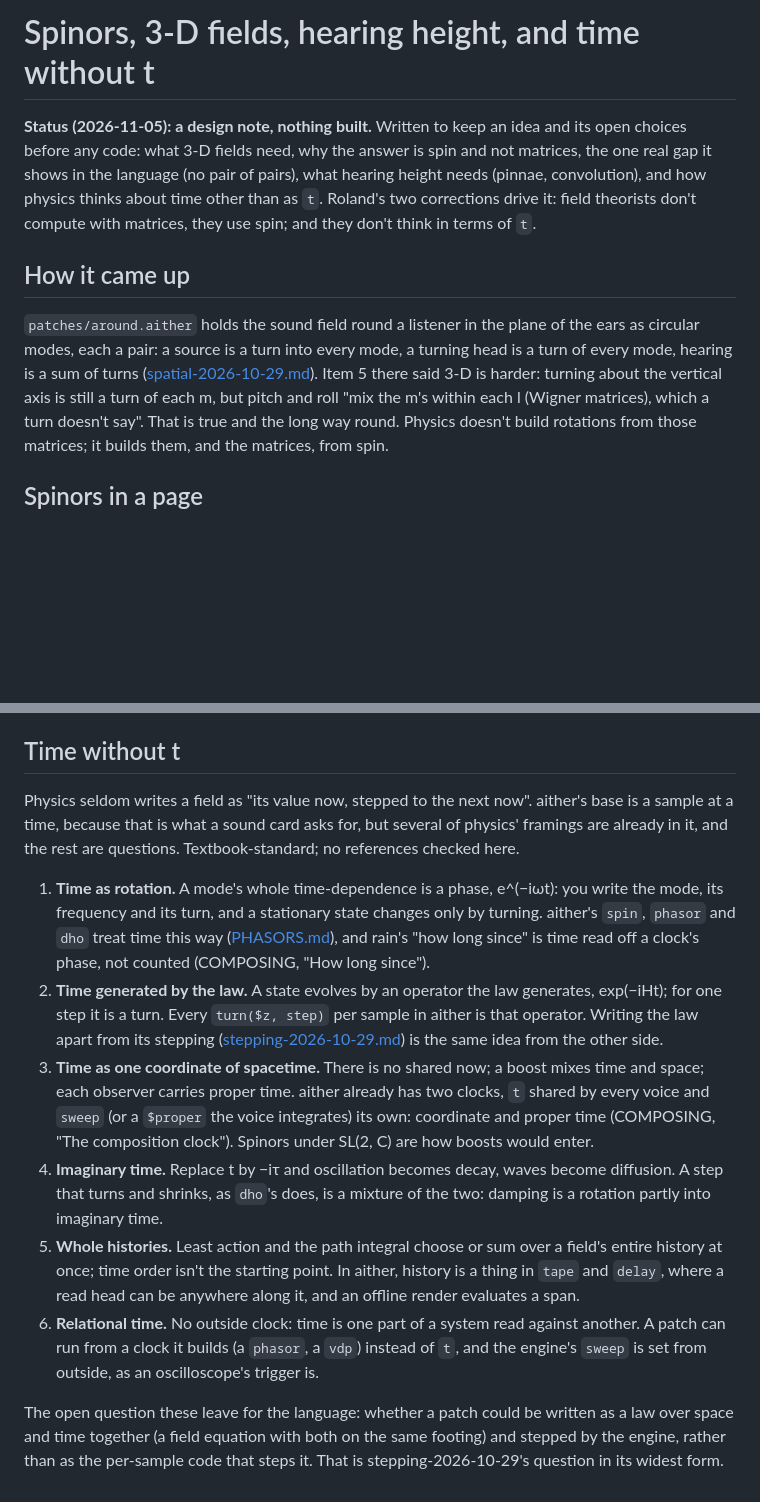
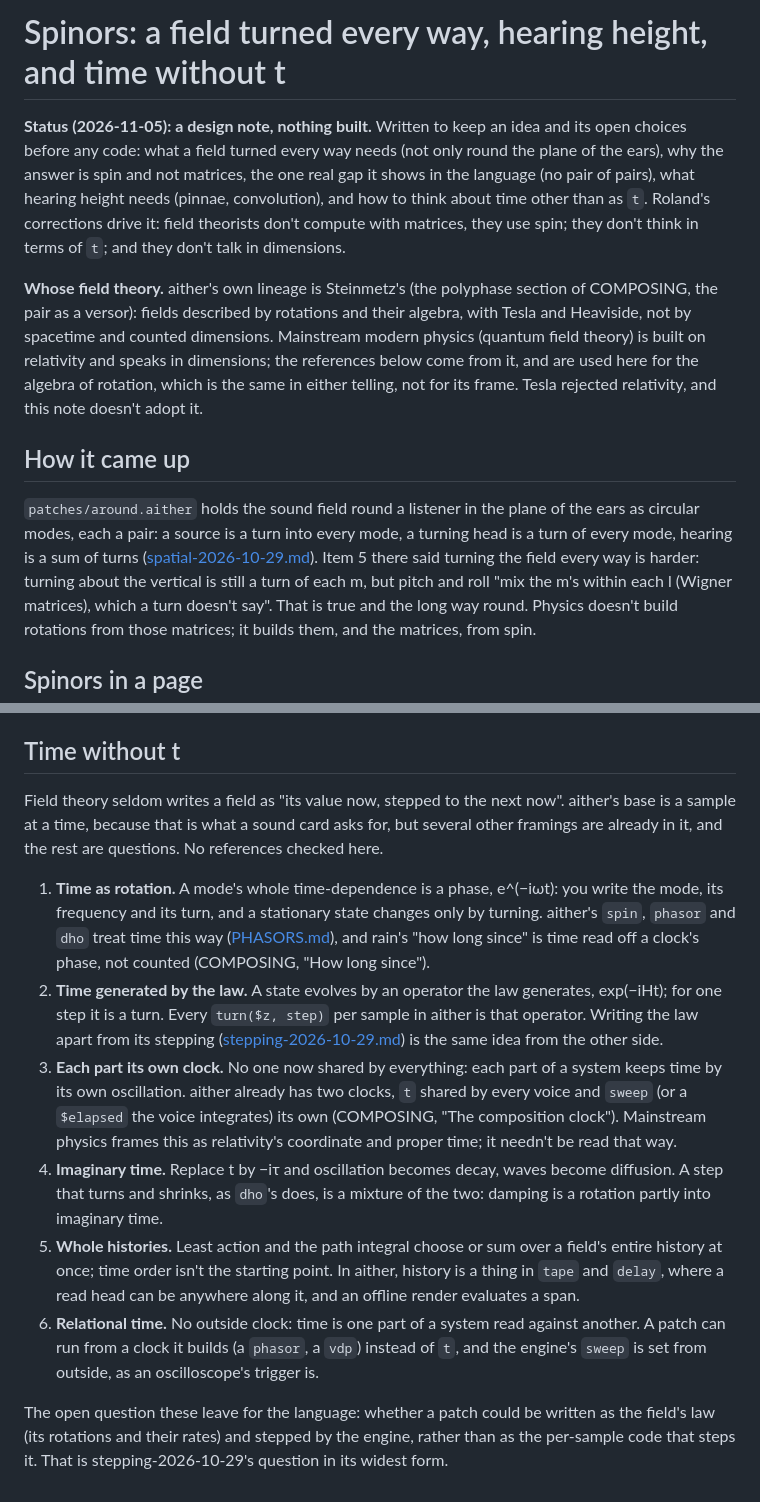
Before and after one commit to rolandnsharp/aitherLang, a Markdown page: notes/spinors-2026-11-05.md, 2 parts joined by grey strips. GitHub-like rendering; blank space fills up the shorter version.

```diff
--- a/notes/spinors-2026-11-05.md
+++ b/notes/spinors-2026-11-05.md
@@ -1,12 +1,22 @@
-# Spinors, 3-D fields, hearing height, and time without t
+# Spinors: a field turned every way, hearing height, and time without t
 
 **Status (2026-11-05): a design note, nothing built.** Written to keep
-an idea and its open choices before any code: what 3-D fields need, why
-the answer is spin and not matrices, the one real gap it shows in the
-language (no pair of pairs), what hearing height needs (pinnae,
-convolution), and how physics thinks about time other than as `t`.
-Roland's two corrections drive it: field theorists don't compute with
-matrices, they use spin; and they don't think in terms of `t`.
+an idea and its open choices before any code: what a field turned every
+way needs (not only round the plane of the ears), why the answer is spin
+and not matrices, the one real gap it shows in the language (no pair of
+pairs), what hearing height needs (pinnae, convolution), and how to
+think about time other than as `t`. Roland's corrections drive it: field
+theorists don't compute with matrices, they use spin; they don't think
+in terms of `t`; and they don't talk in dimensions.
+
+**Whose field theory.** aither's own lineage is Steinmetz's (the
+polyphase section of COMPOSING, the pair as a versor): fields described
+by rotations and their algebra, with Tesla and Heaviside, not by
+spacetime and counted dimensions. Mainstream modern physics (quantum
+field theory) is built on relativity and speaks in dimensions; the
+references below come from it, and are used here for the algebra of
+rotation, which is the same in either telling, not for its frame. Tesla
+rejected relativity, and this note doesn't adopt it.
 
 ## How it came up
 
@@ -14,7 +24,7 @@ matrices, they use spin; and they don't think in terms of `t`.
 plane of the ears as circular modes, each a pair: a source is a turn into
 every mode, a turning head is a turn of every mode, hearing is a sum of
 turns ([spatial-2026-10-29.md](spatial-2026-10-29.md)). Item 5 there said
-3-D is harder: turning about the vertical axis is still a turn of each m,
+turning the field every way is harder: turning about the vertical is still a turn of each m,
 but pitch and roll "mix the m's within each l (Wigner matrices), which a
 turn doesn't say". That is true and the long way round. Physics doesn't
 build rotations from those matrices; it builds them, and the matrices,
@@ -152,10 +164,10 @@ heard; binaural is for headphones.
 
 ## Time without t
 
-Physics seldom writes a field as "its value now, stepped to the next
-now". aither's base is a sample at a time, because that is what a sound
-card asks for, but several of physics' framings are already in it, and
-the rest are questions. Textbook-standard; no references checked here.
+Field theory seldom writes a field as "its value now, stepped to the
+next now". aither's base is a sample at a time, because that is what a
+sound card asks for, but several other framings are already in it, and
+the rest are questions. No references checked here.
 
 1. **Time as rotation.** A mode's whole time-dependence is a phase,
    e^(−iωt): you write the mode, its frequency and its turn, and a
@@ -168,12 +180,12 @@ the rest are questions. Textbook-standard; no references checked here.
    step)` per sample in aither is that operator. Writing the law apart
    from its stepping ([stepping-2026-10-29.md](stepping-2026-10-29.md))
    is the same idea from the other side.
-3. **Time as one coordinate of spacetime.** There is no shared now; a
-   boost mixes time and space; each observer carries proper time. aither
-   already has two clocks, `t` shared by every voice and `sweep` (or a
-   `$proper` the voice integrates) its own: coordinate and proper time
-   (COMPOSING, "The composition clock"). Spinors under SL(2, C) are how
-   boosts would enter.
+3. **Each part its own clock.** No one now shared by everything: each
+   part of a system keeps time by its own oscillation. aither already
+   has two clocks, `t` shared by every voice and `sweep` (or a `$elapsed`
+   the voice integrates) its own (COMPOSING, "The composition clock").
+   Mainstream physics frames this as relativity's coordinate and proper
+   time; it needn't be read that way.
 4. **Imaginary time.** Replace t by −iτ and oscillation becomes decay,
    waves become diffusion. A step that turns and shrinks, as `dho`'s does,
    is a mixture of the two: damping is a rotation partly into imaginary
@@ -189,7 +201,6 @@ the rest are questions. Textbook-standard; no references checked here.
    outside, as an oscilloscope's trigger is.
 
 The open question these leave for the language: whether a patch could be
-written as a law over space and time together (a field equation with
-both on the same footing) and stepped by the engine, rather than as the
-per-sample code that steps it. That is stepping-2026-10-29's question in
+written as the field's law (its rotations and their rates) and stepped
+by the engine, rather than as the per-sample code that steps it. That is stepping-2026-10-29's question in
 its widest form.
```
Also changed, not shown: other parts of notes/spinors-2026-11-05.md (+18 -16 lines), notes/README.md (+6 -5 lines).
